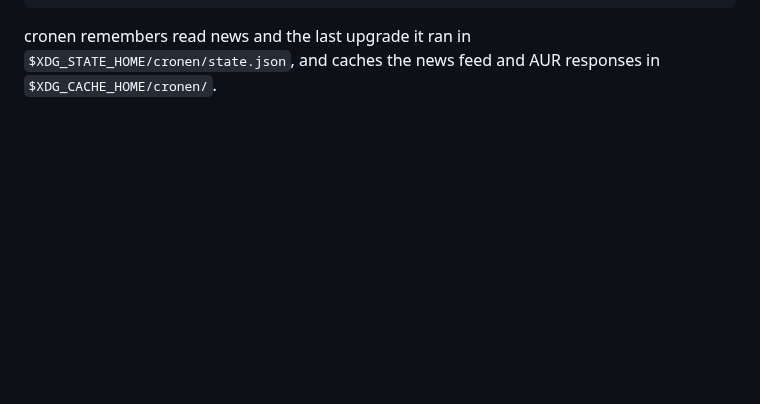
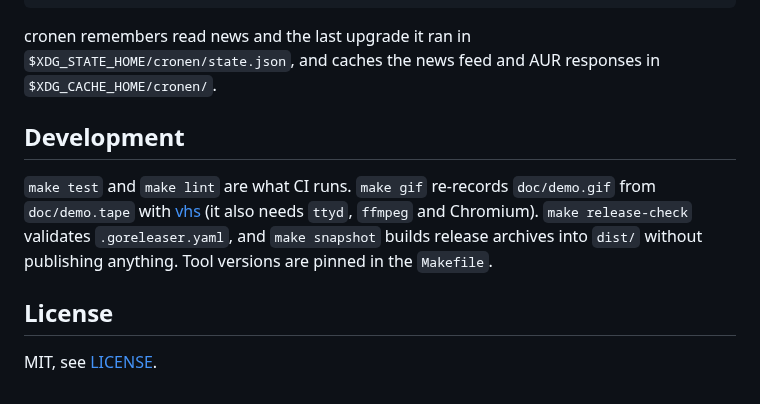
Before and after one commit to leNITHISH/cronen, a Markdown page: README.md, the part around one of its changes. Rendered like a GitHub page; blank space fills up the shorter version.

```diff
--- a/README.md
+++ b/README.md
@@ -140,3 +178,15 @@ show_debug = false         # list makepkg <name>-debug splits
 cronen remembers read news and the last upgrade it ran in
 `$XDG_STATE_HOME/cronen/state.json`, and caches the news feed and AUR
 responses in `$XDG_CACHE_HOME/cronen/`.
+
+## Development
+
+`make test` and `make lint` are what CI runs. `make gif` re-records
+`doc/demo.gif` from `doc/demo.tape` with [vhs](https://github.com/charmbracelet/vhs)
+(it also needs `ttyd`, `ffmpeg` and Chromium). `make release-check` validates
+`.goreleaser.yaml`, and `make snapshot` builds release archives into `dist/`
+without publishing anything. Tool versions are pinned in the `Makefile`.
+
+## License
+
+MIT, see [LICENSE](LICENSE).
```
Also changed, not shown: other parts of README.md (+38 -0 lines), doc/demo.gif (added), 9 other files.
